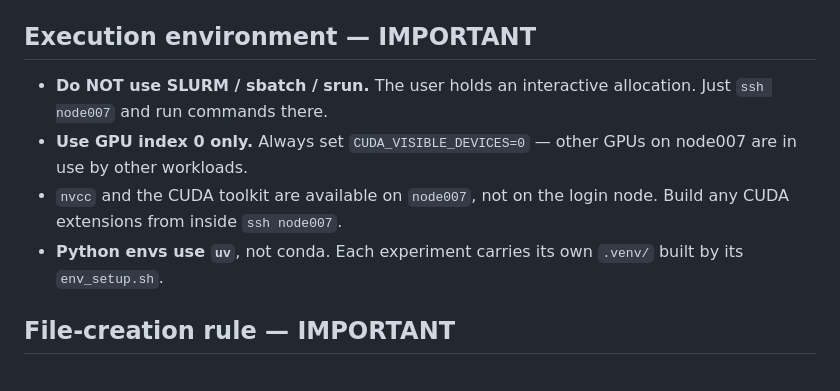
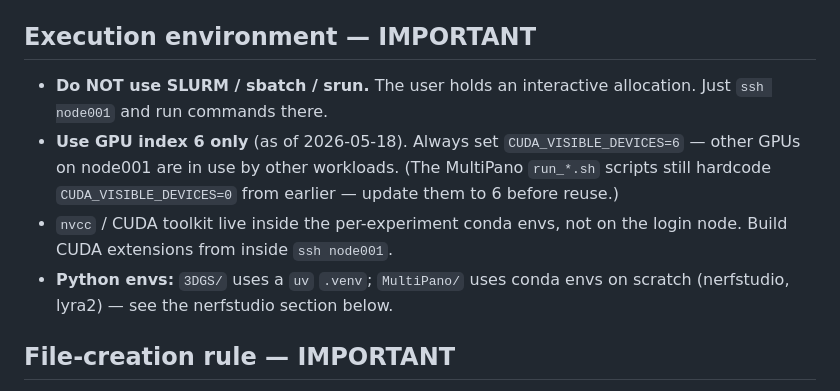
Before and after one commit to vladimiralbrekhtccr/world-models, a Markdown page: CLAUDE.md, the part around the change. Rendered like a GitHub page.

Commit message:
CLAUDE.md: node001 + GPU 6 (was node007/GPU 0)

```diff
--- a/CLAUDE.md
+++ b/CLAUDE.md
@@ -6,13 +6,15 @@ the experiment-specific `README.md`.
 
 ## Execution environment — IMPORTANT
 - **Do NOT use SLURM / sbatch / srun.** The user holds an interactive
-  allocation. Just `ssh node007` and run commands there.
-- **Use GPU index 0 only.** Always set `CUDA_VISIBLE_DEVICES=0` — other
-  GPUs on node007 are in use by other workloads.
-- `nvcc` and the CUDA toolkit are available on `node007`, not on the login
-  node. Build any CUDA extensions from inside `ssh node007`.
-- **Python envs use `uv`**, not conda. Each experiment carries its own
-  `.venv/` built by its `env_setup.sh`.
+  allocation. Just `ssh node001` and run commands there.
+- **Use GPU index 6 only** (as of 2026-05-18). Always set
+  `CUDA_VISIBLE_DEVICES=6` — other GPUs on node001 are in use by other
+  workloads. (The MultiPano `run_*.sh` scripts still hardcode
+  `CUDA_VISIBLE_DEVICES=0` from earlier — update them to 6 before reuse.)
+- `nvcc` / CUDA toolkit live inside the per-experiment conda envs, not on
+  the login node. Build CUDA extensions from inside `ssh node001`.
+- **Python envs:** `3DGS/` uses a `uv` `.venv`; `MultiPano/` uses conda
+  envs on scratch (nerfstudio, lyra2) — see the nerfstudio section below.
 
 ## File-creation rule — IMPORTANT
 **Do not sprawl files.** Keep each experiment lean: one script per path,
```
